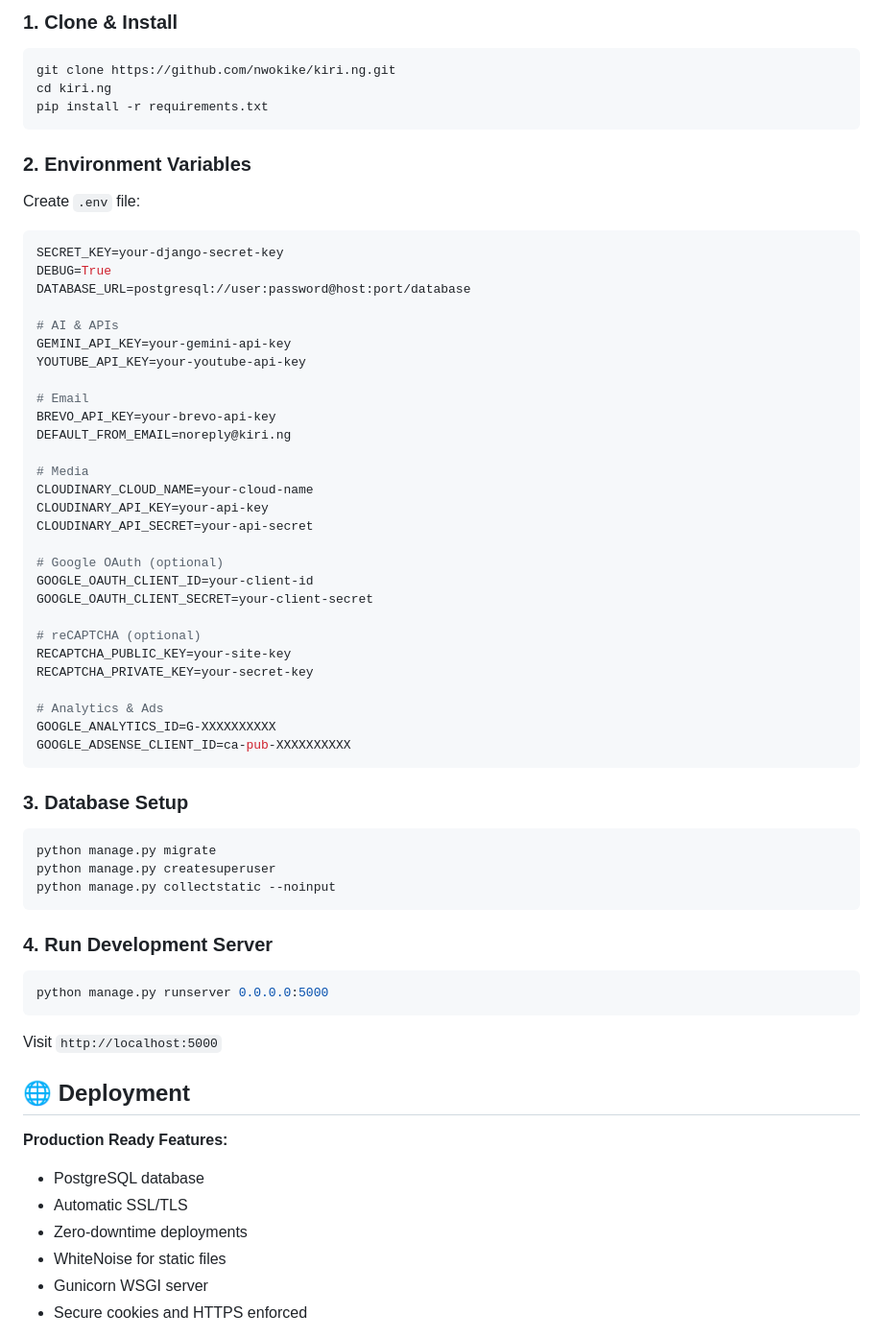
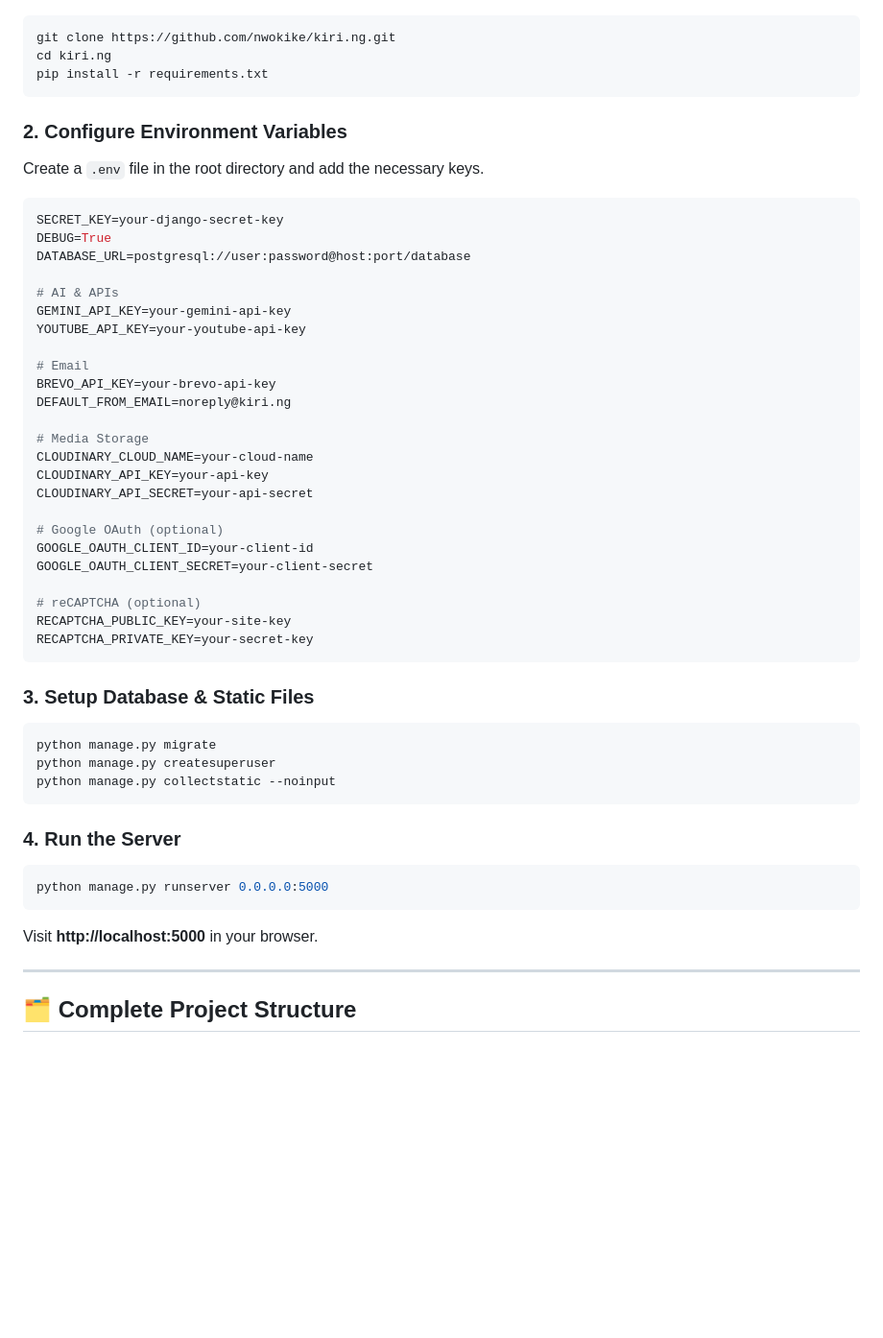
Before and after one commit to Nwokike/Kiri.ng, a Markdown page: README.md, the part around the change printed below. Shown: that part at 96% size. GitHub-like rendering; blank space fills up the shorter version.

````diff
--- a/README.md
+++ b/README.md
@@ -71,13 +50,14 @@ A comprehensive Django PWA connecting Nigerian artisans with customers, featurin
 
-### 1. Clone & Install
 ```bash
 git clone https://github.com/nwokike/kiri.ng.git
 cd kiri.ng
 pip install -r requirements.txt
 ```
 
-### 2. Environment Variables
-Create `.env` file:
+### 2\. Configure Environment Variables
+
+Create a `.env` file in the root directory and add the necessary keys.
+
 ```env
 SECRET_KEY=your-django-secret-key
 DEBUG=True
@@ -91,7 +71,7 @@ YOUTUBE_API_KEY=your-youtube-api-key
 BREVO_API_KEY=your-brevo-api-key
 DEFAULT_FROM_EMAIL=noreply@kiri.ng
 
-# Media
+# Media Storage
 CLOUDINARY_CLOUD_NAME=your-cloud-name
 CLOUDINARY_API_KEY=your-api-key
 CLOUDINARY_API_SECRET=your-api-secret
@@ -103,33 +83,25 @@ GOOGLE_OAUTH_CLIENT_SECRET=your-client-secret
 # reCAPTCHA (optional)
 RECAPTCHA_PUBLIC_KEY=your-site-key
 RECAPTCHA_PRIVATE_KEY=your-secret-key
-
-# Analytics & Ads
-GOOGLE_ANALYTICS_ID=G-XXXXXXXXXX
-GOOGLE_ADSENSE_CLIENT_ID=ca-pub-XXXXXXXXXX
 ```
 
-### 3. Database Setup
+### 3\. Setup Database & Static Files
+
 ```bash
 python manage.py migrate
 python manage.py createsuperuser
 python manage.py collectstatic --noinput
 ```
 
-### 4. Run Development Server
+### 4\. Run the Server
+
 ```bash
 python manage.py runserver 0.0.0.0:5000
 ```
 
-Visit `http://localhost:5000`
+Visit **http://localhost:5000** in your browser.
 
-## 🌐 Deployment
+-----
 
-**Production Ready Features:**
-- PostgreSQL database
-- Automatic SSL/TLS
-- Zero-downtime deployments
-- WhiteNoise for static files
-- Gunicorn WSGI server
-- Secure cookies and HTTPS enforced
+## 🗂️ Complete Project Structure
 
````
Also changed, not shown: other parts of README.md (+149 -89 lines).
